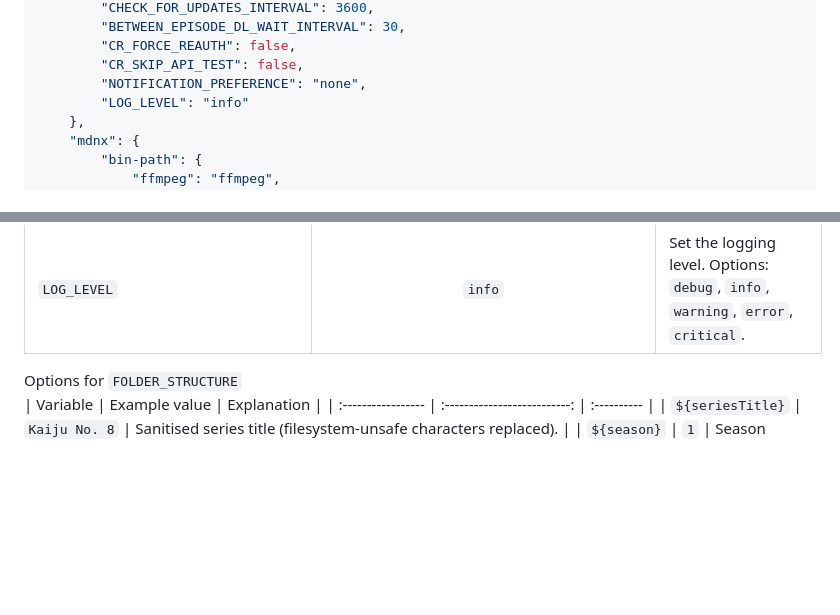
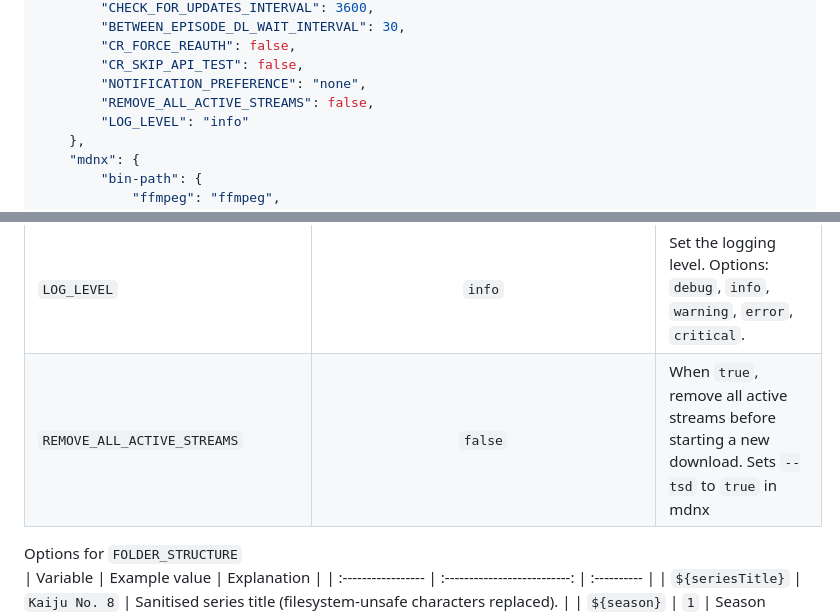
Before and after one commit to HyperNylium/mdnx-auto-dl, a Markdown page: README.md, 2 parts joined by grey strips. Drawn GitHub-style; blank space fills up the shorter version.

```diff
--- a/README.md
+++ b/README.md
@@ -84,6 +84,7 @@ These are planned to later become variables you can put into the `docker-compose
         "CR_FORCE_REAUTH": false,
         "CR_SKIP_API_TEST": false,
         "NOTIFICATION_PREFERENCE": "none",
+        "REMOVE_ALL_ACTIVE_STREAMS": false,
         "LOG_LEVEL": "info"
     },
     "mdnx": {
@@ -192,6 +193,7 @@ If you have any questions, please open an issue and i will try to help you :)
 | `CR_SKIP_API_TEST`                 | `false`                                                                       | When `true`, skip the startup self‑test that probes the Crunchyroll API.                                       |
 | `NOTIFICATION_PREFERENCE`          | `none`                                                                        | Set what service you want to use to receive notifications. Options: `none`, `smtp`,`ntfy`.                     |
 | `LOG_LEVEL`                        | `info`                                                                        | Set the logging level. Options: `debug`, `info`, `warning`, `error`, `critical`.                               |
+| `REMOVE_ALL_ACTIVE_STREAMS`        | `false`                                                                       | When `true`, remove all active streams before starting a new download. Sets `--tsd` to `true` in mdnx          |
 
 
 Options for `FOLDER_STRUCTURE`
```
